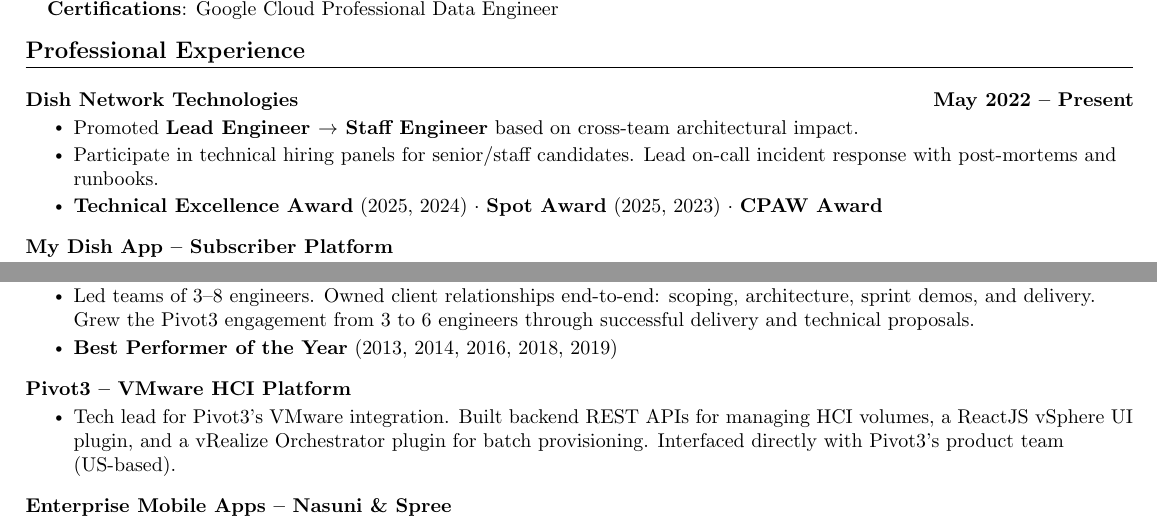
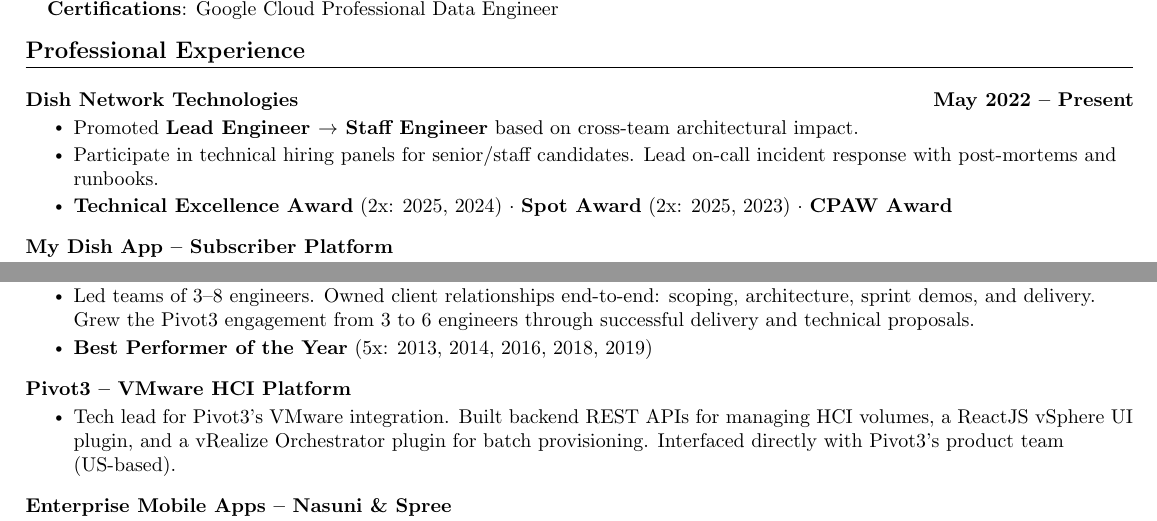
Before and after one commit to kvginnovate/old-resume, a LaTeX document (main.tex): two parts of pages 1 and 2 of 2, joined at a grey line, cut so that both start at the same text. Compiled offline with pdfLaTeX.

Commit message:
refactor: use concise multiplier syntax for award frequencies

```diff
--- a/main.tex
+++ b/main.tex
@@ -132,7 +132,7 @@
       \resumeItemListStart
           \resumeItem{Promoted \textbf{Lead Engineer $\rightarrow$ Staff Engineer} based on cross-team architectural impact.}
           \resumeItem{Participate in technical hiring panels for senior/staff candidates. Lead on-call incident response with post-mortems and runbooks.}
-          \resumeItem{\textbf{Technical Excellence Award} (2025, 2024) $\cdot$ \textbf{Spot Award} (2025, 2023) $\cdot$ \textbf{CPAW Award}}
+          \resumeItem{\textbf{Technical Excellence Award} (2x: 2025, 2024) $\cdot$ \textbf{Spot Award} (2x: 2025, 2023) $\cdot$ \textbf{CPAW Award}}
       \resumeItemListEnd
 
 \vspace{-13pt}
@@ -189,7 +189,7 @@
       \resumeItemListStart
           \resumeItem{Grew from \textbf{Software Engineer $\rightarrow$ Senior $\rightarrow$ Tech Lead $\rightarrow$ Technical Architect} over 10 years at this IT services firm. Served US-based clients (Pivot3, Nasuni, NetApp) in storage and virtualization.}
           \resumeItem{Led teams of 3--8 engineers. Owned client relationships end-to-end: scoping, architecture, sprint demos, and delivery. Grew the Pivot3 engagement from 3 to 6 engineers through successful delivery and technical proposals.}
-          \resumeItem{\textbf{Best Performer of the Year} (2013, 2014, 2016, 2018, 2019)}
+          \resumeItem{\textbf{Best Performer of the Year} (5x: 2013, 2014, 2016, 2018, 2019)}
       \resumeItemListEnd
 
 \vspace{-13pt}
```
